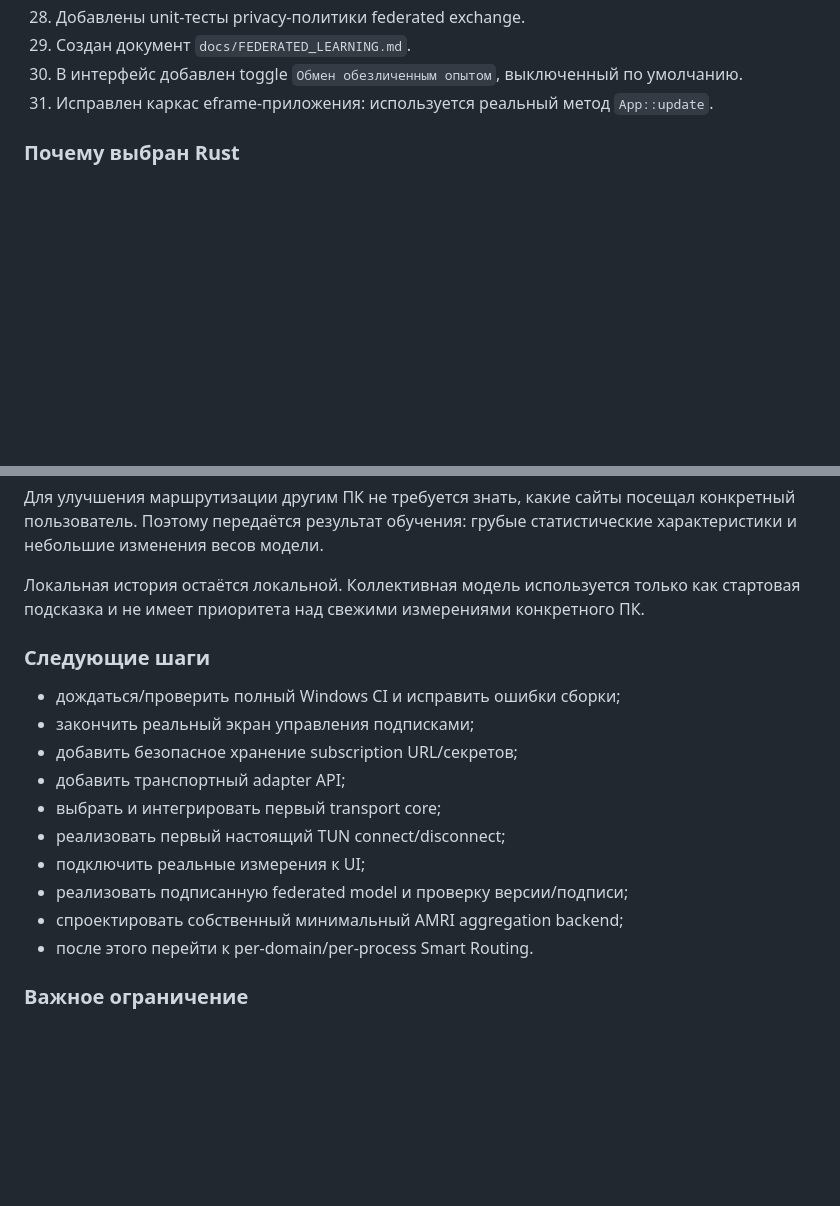
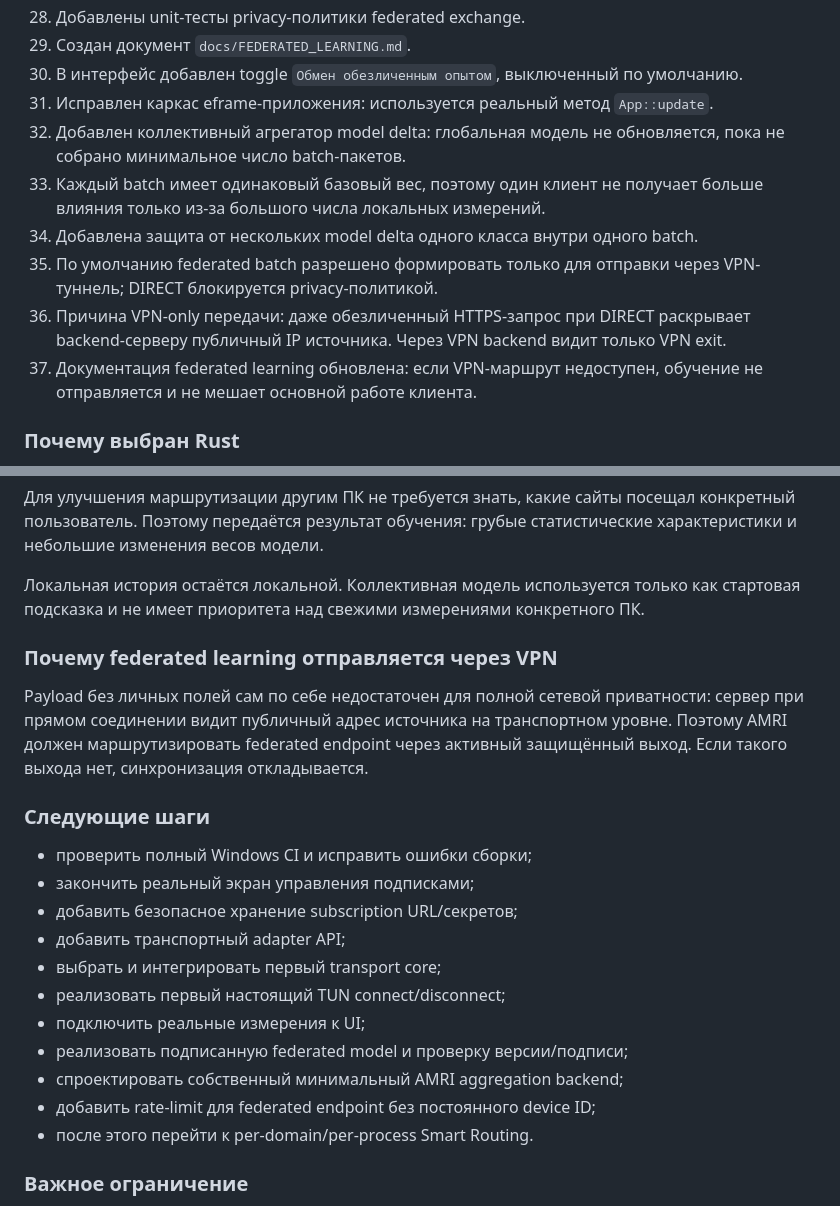
Before and after one commit to Treninem/VPN, a Markdown page: docs/DEV_JOURNAL.md, 2 parts joined by grey strips. Drawn GitHub-style; blank space fills up the shorter version.

Commit message:
docs: record collective aggregation and VPN-only privacy decisions

```diff
--- a/docs/DEV_JOURNAL.md
+++ b/docs/DEV_JOURNAL.md
@@ -52,6 +52,12 @@
 29. Создан документ `docs/FEDERATED_LEARNING.md`.
 30. В интерфейс добавлен toggle `Обмен обезличенным опытом`, выключенный по умолчанию.
 31. Исправлен каркас eframe-приложения: используется реальный метод `App::update`.
+32. Добавлен коллективный агрегатор model delta: глобальная модель не обновляется, пока не собрано минимальное число batch-пакетов.
+33. Каждый batch имеет одинаковый базовый вес, поэтому один клиент не получает больше влияния только из-за большого числа локальных измерений.
+34. Добавлена защита от нескольких model delta одного класса внутри одного batch.
+35. По умолчанию federated batch разрешено формировать только для отправки через VPN-туннель; DIRECT блокируется privacy-политикой.
+36. Причина VPN-only передачи: даже обезличенный HTTPS-запрос при DIRECT раскрывает backend-серверу публичный IP источника. Через VPN backend видит только VPN exit.
+37. Документация federated learning обновлена: если VPN-маршрут недоступен, обучение не отправляется и не мешает основной работе клиента.
 
 ### Почему выбран Rust
 
@@ -77,9 +83,13 @@ UI не должен принимать сетевые решения. Он то
 
 Локальная история остаётся локальной. Коллективная модель используется только как стартовая подсказка и не имеет приоритета над свежими измерениями конкретного ПК.
 
+### Почему federated learning отправляется через VPN
+
+Payload без личных полей сам по себе недостаточен для полной сетевой приватности: сервер при прямом соединении видит публичный адрес источника на транспортном уровне. Поэтому AMRI должен маршрутизировать federated endpoint через активный защищённый выход. Если такого выхода нет, синхронизация откладывается.
+
 ### Следующие шаги
 
-- дождаться/проверить полный Windows CI и исправить ошибки сборки;
+- проверить полный Windows CI и исправить ошибки сборки;
 - закончить реальный экран управления подписками;
 - добавить безопасное хранение subscription URL/секретов;
 - добавить транспортный adapter API;
@@ -88,6 +98,7 @@ UI не должен принимать сетевые решения. Он то
 - подключить реальные измерения к UI;
 - реализовать подписанную federated model и проверку версии/подписи;
 - спроектировать собственный минимальный AMRI aggregation backend;
+- добавить rate-limit для federated endpoint без постоянного device ID;
 - после этого перейти к per-domain/per-process Smart Routing.
 
 ### Важное ограничение
```
